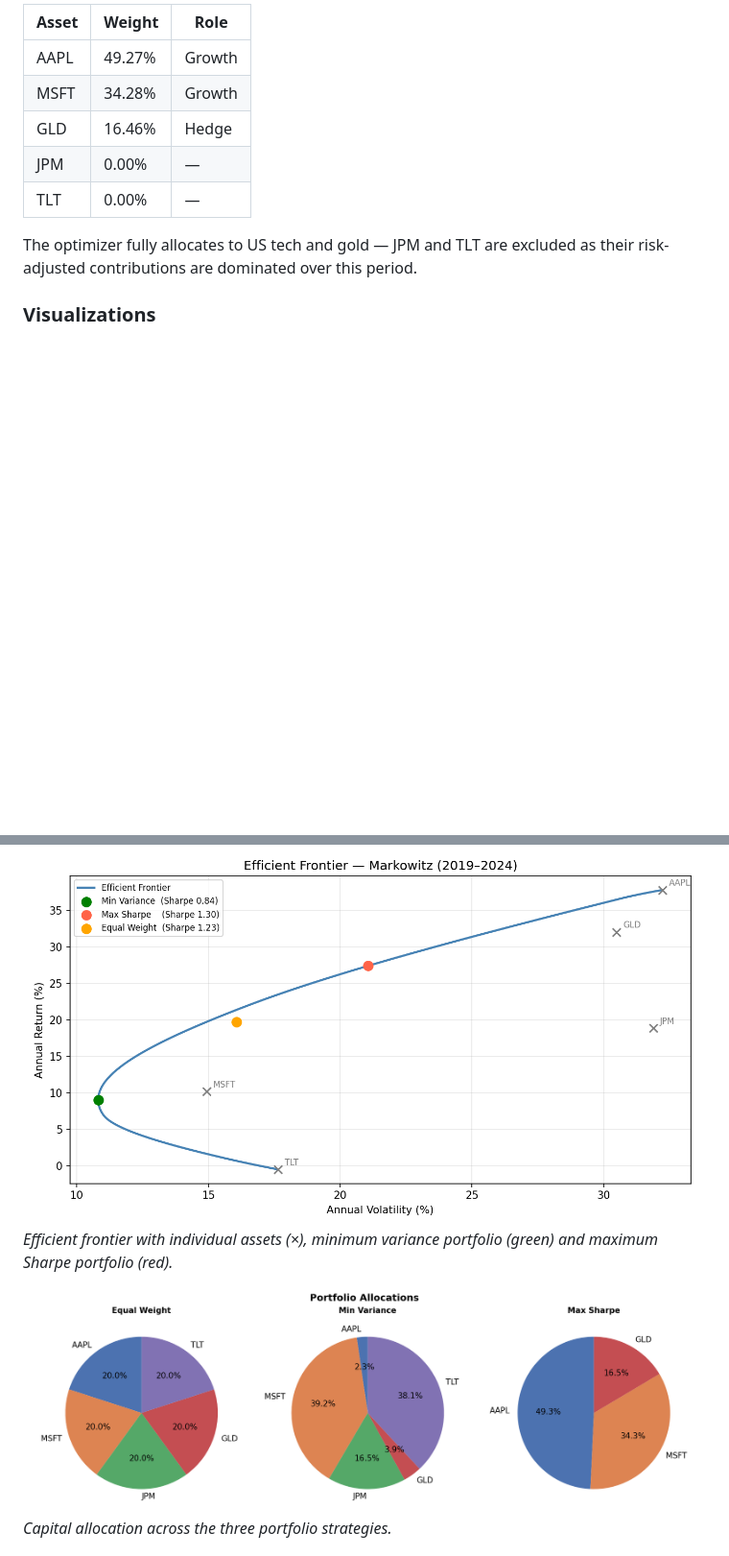
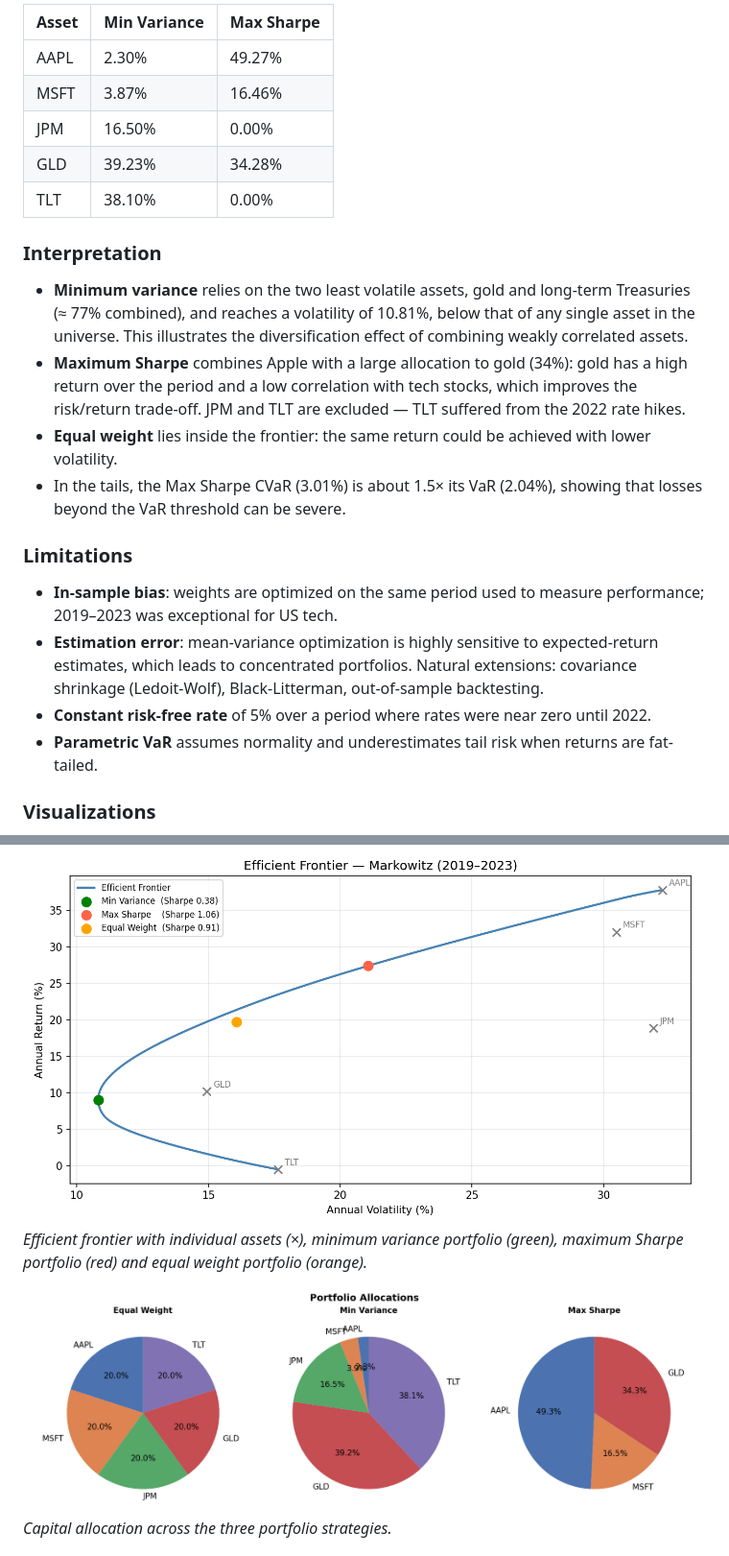
Before and after one commit to LucasDeniau/markowitz-portfolio, a Markdown page: README.md, 2 parts joined by grey strips. Shown at 96% size. Rendered like a GitHub page; pictures changed too: allocations.png, efficient_frontier.png; blank space fills up the shorter version.

Commit message:
Fix ticker order (yfinance sorts columns) and Sharpe ratio with risk-free rate

```diff
--- a/README.md
+++ b/README.md
@@ -68,18 +74,30 @@ Parameters : **5 assets, 2019–2024, $r_f = 5\%$, confidence = 95%**
 
-| Asset | Weight | Role |
-|-------|--------|------|
-| AAPL | 49.27% | Growth |
-| MSFT | 34.28% | Growth |
-| GLD | 16.46% | Hedge |
-| JPM | 0.00% | — |
-| TLT | 0.00% | — |
+| Asset | Min Variance | Max Sharpe |
+|-------|--------------|------------|
+| AAPL  | 2.30%        | 49.27%     |
+| MSFT  | 3.87%        | 16.46%     |
+| JPM   | 16.50%       | 0.00%      |
+| GLD   | 39.23%       | 34.28%     |
+| TLT   | 38.10%       | 0.00%      |
 
-The optimizer fully allocates to US tech and gold — JPM and TLT are excluded as their risk-adjusted contributions are dominated over this period.
+### Interpretation
+
+- **Minimum variance** relies on the two least volatile assets, gold and long-term Treasuries (≈ 77% combined), and reaches a volatility of 10.81%, below that of any single asset in the universe. This illustrates the diversification effect of combining weakly correlated assets.
+- **Maximum Sharpe** combines Apple with a large allocation to gold (34%): gold has a high return over the period and a low correlation with tech stocks, which improves the risk/return trade-off. JPM and TLT are excluded — TLT suffered from the 2022 rate hikes.
+- **Equal weight** lies inside the frontier: the same return could be achieved with lower volatility.
+- In the tails, the Max Sharpe CVaR (3.01%) is about 1.5× its VaR (2.04%), showing that losses beyond the VaR threshold can be severe.
+
+### Limitations
+
+- **In-sample bias**: weights are optimized on the same period used to measure performance; 2019–2023 was exceptional for US tech.
+- **Estimation error**: mean-variance optimization is highly sensitive to expected-return estimates, which leads to concentrated portfolios. Natural extensions: covariance shrinkage (Ledoit-Wolf), Black-Litterman, out-of-sample backtesting.
+- **Constant risk-free rate** of 5% over a period where rates were near zero until 2022.
+- **Parametric VaR** assumes normality and underestimates tail risk when returns are fat-tailed.
 
 ### Visualizations
 
 ![Efficient Frontier](efficient_frontier.png)
-*Efficient frontier with individual assets (×), minimum variance portfolio (green) and maximum Sharpe portfolio (red).*
+*Efficient frontier with individual assets (×), minimum variance portfolio (green), maximum Sharpe portfolio (red) and equal weight portfolio (orange).*
 
 ![Portfolio Allocations](allocations.png)
 *Capital allocation across the three portfolio strategies.*
```
Also changed, not shown: other parts of README.md (+27 -21 lines), var_distribution.png, 5 other files.
